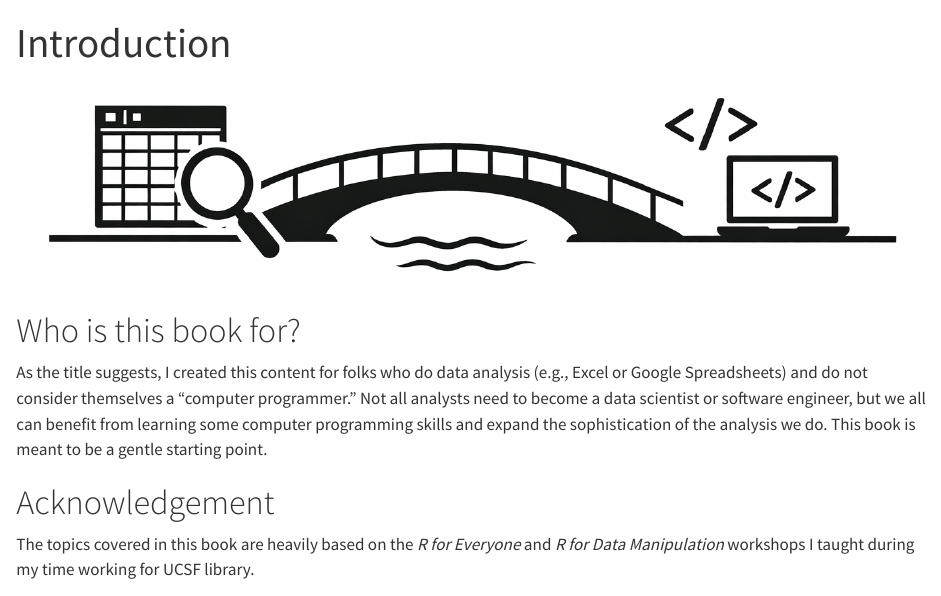
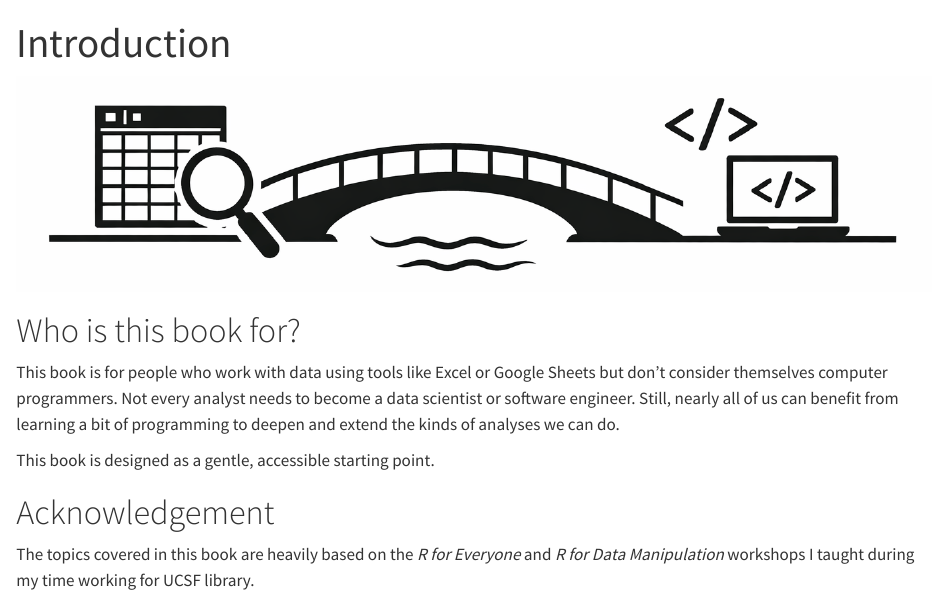
Before and after one commit to albemlee/r_programming_course, a Quarto document (index.qmd): the page in a window 1100 px wide, from its top. Rendered offline with R 4.5, knitr and Pandoc in place of Quarto, with nearby package versions.

Commit message:
updated intro

```diff
--- a/index.qmd
+++ b/index.qmd
@@ -13,7 +13,9 @@ execute:
 
 # Who is this book for?
 
-As the title suggests, I created this content for folks who do data analysis (e.g., Excel or Google Spreadsheets) and do not consider themselves a "computer programmer." Not all analysts need to become a data scientist or software engineer, but we all can benefit from learning some computer programming skills and expand the sophistication of the analysis we do. This book is meant to be a gentle starting point.
+This book is for people who work with data using tools like Excel or Google Sheets but don’t consider themselves computer programmers. Not every analyst needs to become a data scientist or software engineer. Still, nearly all of us can benefit from learning a bit of programming to deepen and extend the kinds of analyses we can do.
+
+This book is designed as a gentle, accessible starting point.
 
 # Acknowledgement
 
```
Also changed, not shown: docs/search.json, 1 other file.
